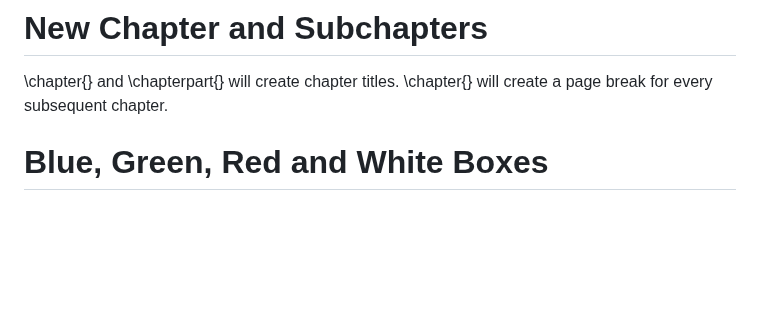
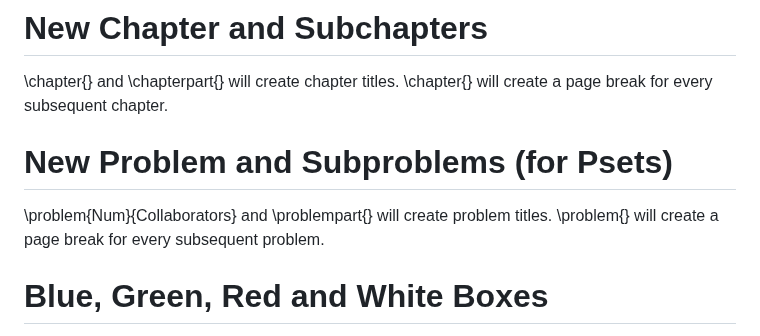
Before and after one commit to Tristanchaang/tristanchaang.github.io, a Markdown page: _posts/2024-05-29-mypackage.md, the part around the change. Rendered like a GitHub page; blank space fills up the shorter version.

```diff
--- a/_posts/2024-05-29-mypackage.md
+++ b/_posts/2024-05-29-mypackage.md
@@ -28,6 +28,10 @@ To use the package on Overleaf, upload the .cls file onto your project, and type
 # New Chapter and Subchapters
 
 \chapter{} and \chapterpart{} will create chapter titles. \chapter{} will create a page break for every subsequent chapter.
+
+# New Problem and Subproblems (for Psets)
+
+\problem{Num}{Collaborators} and \problempart{} will create problem titles. \problem{} will create a page break for every subsequent problem.
 
 # Blue, Green, Red and White Boxes
 
```
